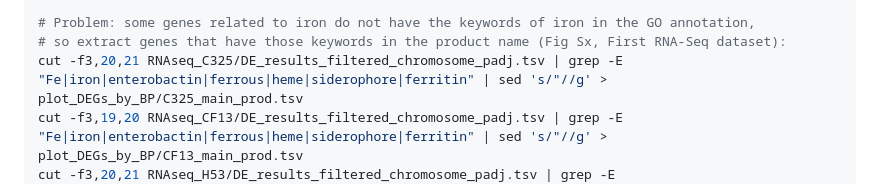
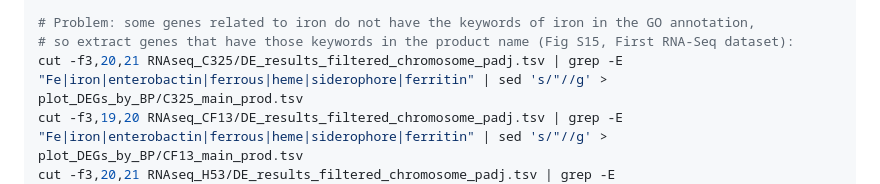
Before and after one commit to LaboraTORIbio/RNA-Seq_enterobacteria_pOXA-48, a Markdown page: EDA_Stats_Figs/EDA_Stats_Figs.md, the part around the change. Drawn GitHub-style.

Commit message:
Updated figure references

```diff
--- a/EDA_Stats_Figs/EDA_Stats_Figs.md
+++ b/EDA_Stats_Figs/EDA_Stats_Figs.md
@@ -28,7 +28,7 @@ awk -F'\t' 'BEGIN {OFS=FS} NR==FNR {a[$1]=$3; next} $19 in a {$22=a[$19]} 1' GSE
 awk -F'\t' 'BEGIN {OFS=FS} NR==FNR {a[$1]=$3; next} $18 in a {$21=a[$18]} 1' GSEA/refseq2uniprot/refseq2uniprot_MG1655_chr_filt.tsv <(cat RNAseq_MG1655/DE_results_filtered_chromosome_padj.tsv | sed 's/"//g' | sed 's/\.1\t/\t/g') | cut -f21,3 | awk -F'\t' '$2 != ""' > plot_DEGs_by_BP/MG1655_main.tsv
 
 # Problem: some genes related to iron do not have the keywords of iron in the GO annotation,
-# so extract genes that have those keywords in the product name (Fig Sx, First RNA-Seq dataset):
+# so extract genes that have those keywords in the product name (Fig S15, First RNA-Seq dataset):
 cut -f3,20,21 RNAseq_C325/DE_results_filtered_chromosome_padj.tsv | grep -E "Fe|iron|enterobactin|ferrous|heme|siderophore|ferritin" | sed 's/"//g' > plot_DEGs_by_BP/C325_main_prod.tsv
 cut -f3,19,20 RNAseq_CF13/DE_results_filtered_chromosome_padj.tsv | grep -E "Fe|iron|enterobactin|ferrous|heme|siderophore|ferritin" | sed 's/"//g' > plot_DEGs_by_BP/CF13_main_prod.tsv
 cut -f3,20,21 RNAseq_H53/DE_results_filtered_chromosome_padj.tsv | grep -E "Fe|iron|enterobactin|ferrous|heme|siderophore|ferritin" | sed 's/"//g' > plot_DEGs_by_BP/H53_main_prod.tsv
```
